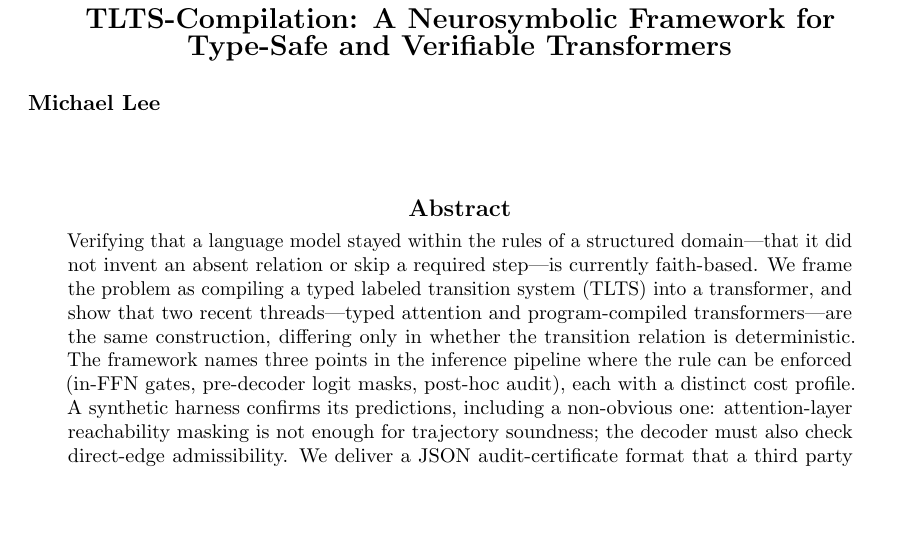
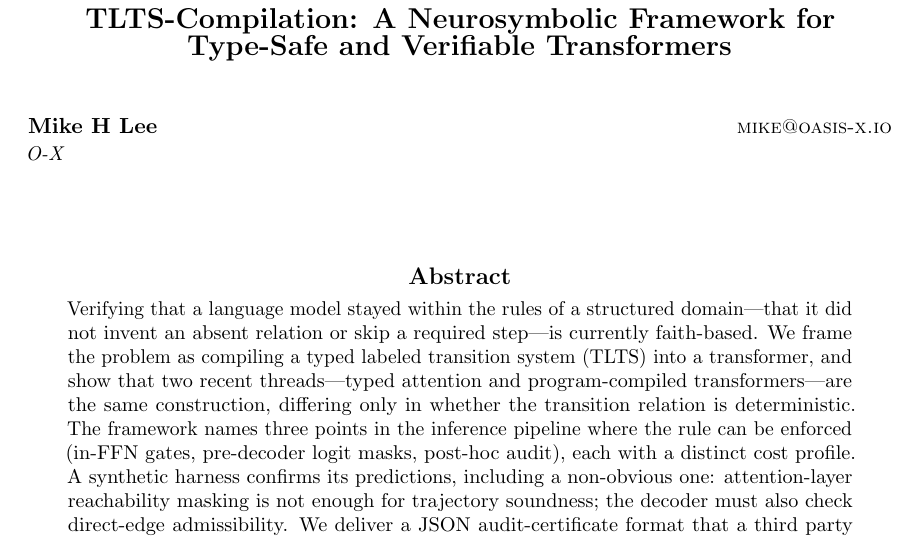
Before and after one commit to MikeHLee/structure_of_clear_thinking, a LaTeX document (papers/nesy_submission/main.tex): part of page 1 of 9, cut so that both start at the same text, the shorter picture padded with empty space. Compiled offline with pdfLaTeX.

Commit message:
Sign TLTS-Compilation as Mike H Lee (O-X, mike@oasis-x.io)
Co-Authored-By: Claude Opus 5 <noreply@anthropic.com>

```diff
--- a/papers/nesy_submission/main.tex
+++ b/papers/nesy_submission/main.tex
@@ -15,7 +15,8 @@
 \title[TLTS-Compilation]{TLTS-Compilation: A Neurosymbolic Framework
   for Type-Safe and Verifiable Transformers}
 
-\clearauthor{\Name{Michael Lee}}
+\clearauthor{\Name{Mike H Lee} \Email{mike@oasis-x.io}\\
+  \addr O-X}
 
 \begin{document}
 
```
Also changed, not shown: README.md.
